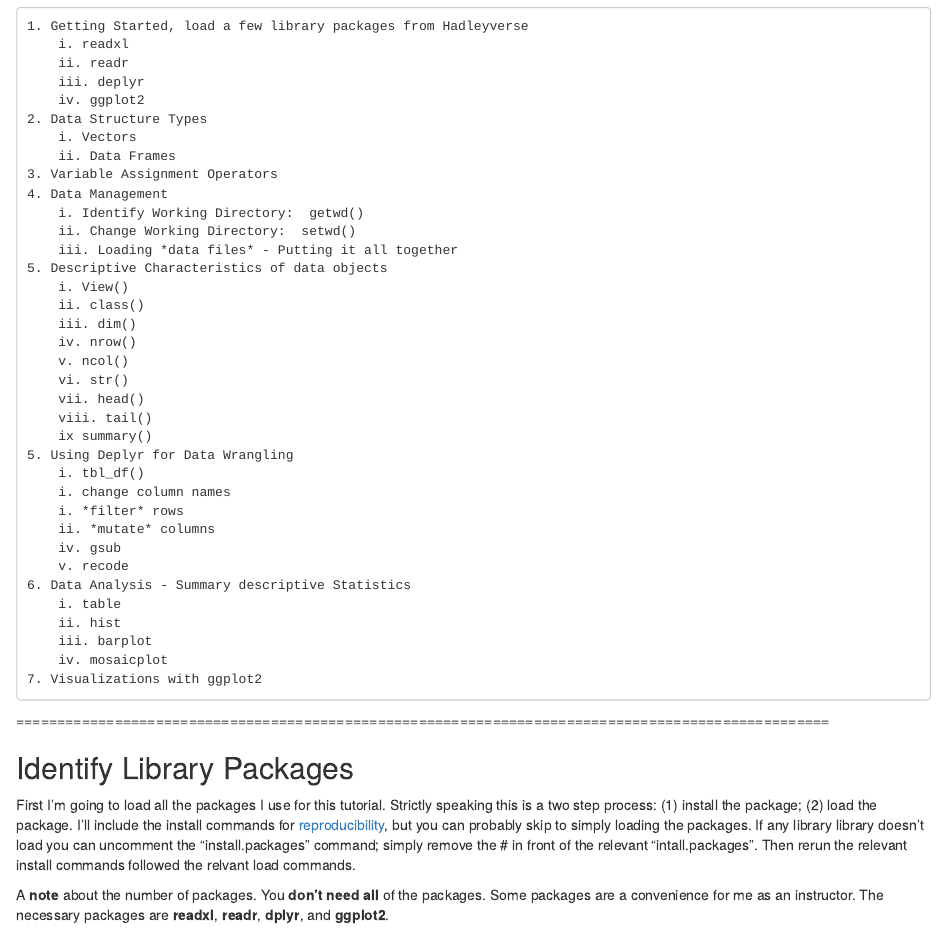
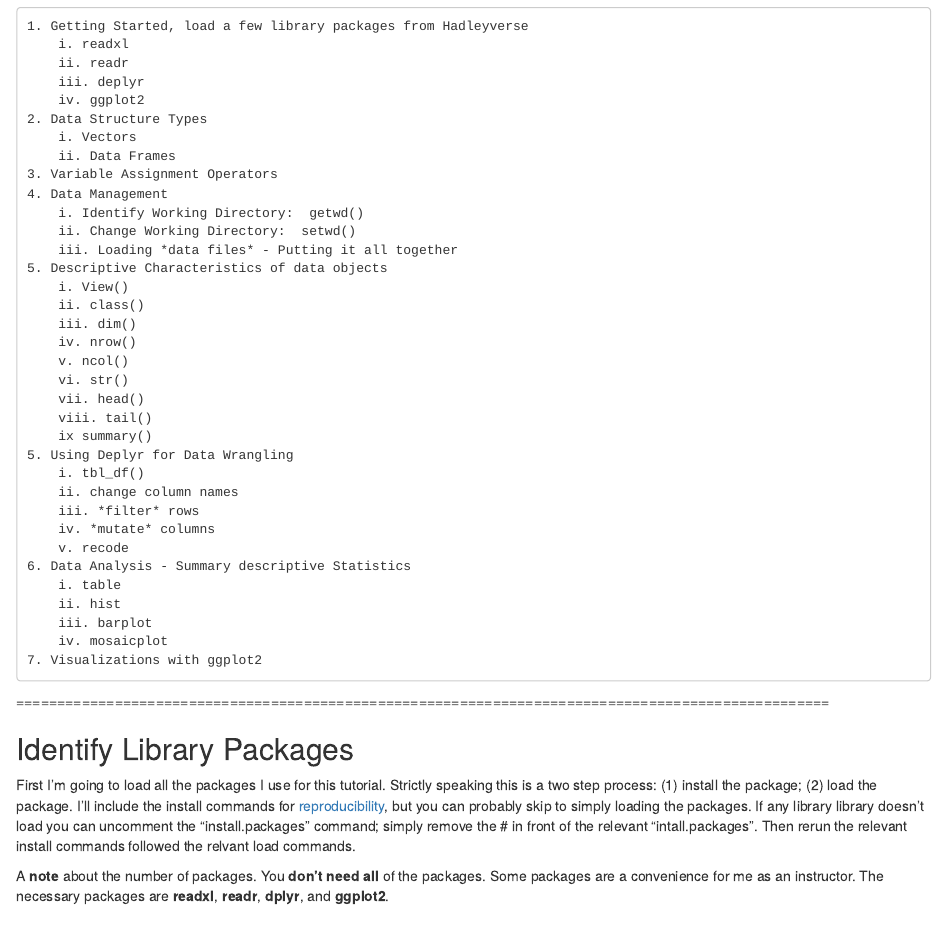
Before and after one commit to herndonj/fall2016Intro2R, an R Markdown document (thirdPass - Intro to R Workshop.Rmd): the page in a window 1100 px wide, from 200 px down. Rendered offline with R 4.5, knitr and Pandoc, with nearby package versions.

Commit message:
minor changes

```diff
--- a/thirdPass - Intro to R Workshop.Rmd
+++ b/thirdPass - Intro to R Workshop.Rmd
@@ -33,10 +33,9 @@
         ix summary()
     5. Using Deplyr for Data Wrangling
         i. tbl_df()
-        i. change column names
-        i. *filter* rows
-        ii. *mutate* columns
-        iv. gsub
+        ii. change column names
+        iii. *filter* rows
+        iv. *mutate* columns
         v. recode
     6. Data Analysis - Summary descriptive Statistics
         i. table
```
Also changed, not shown: thirdPass_-_Intro_to_R_Workshop.html.
